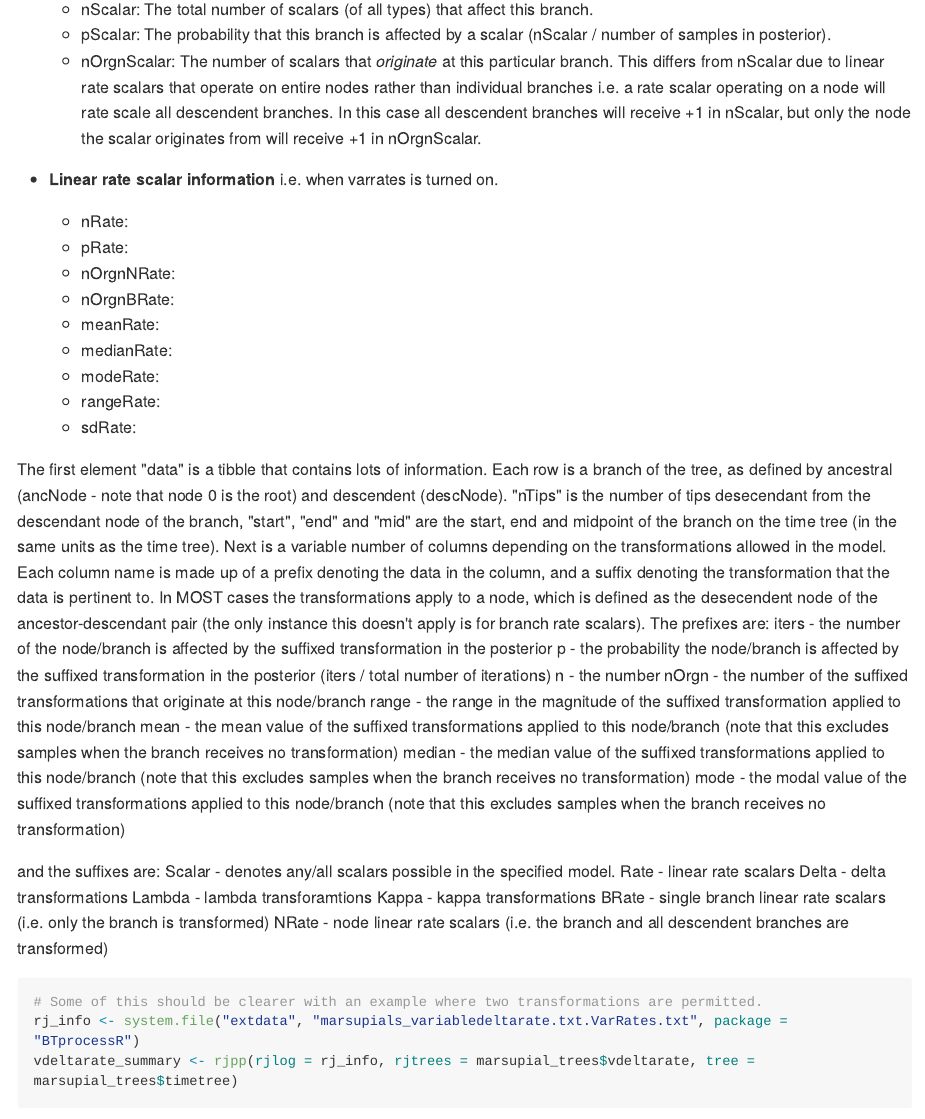
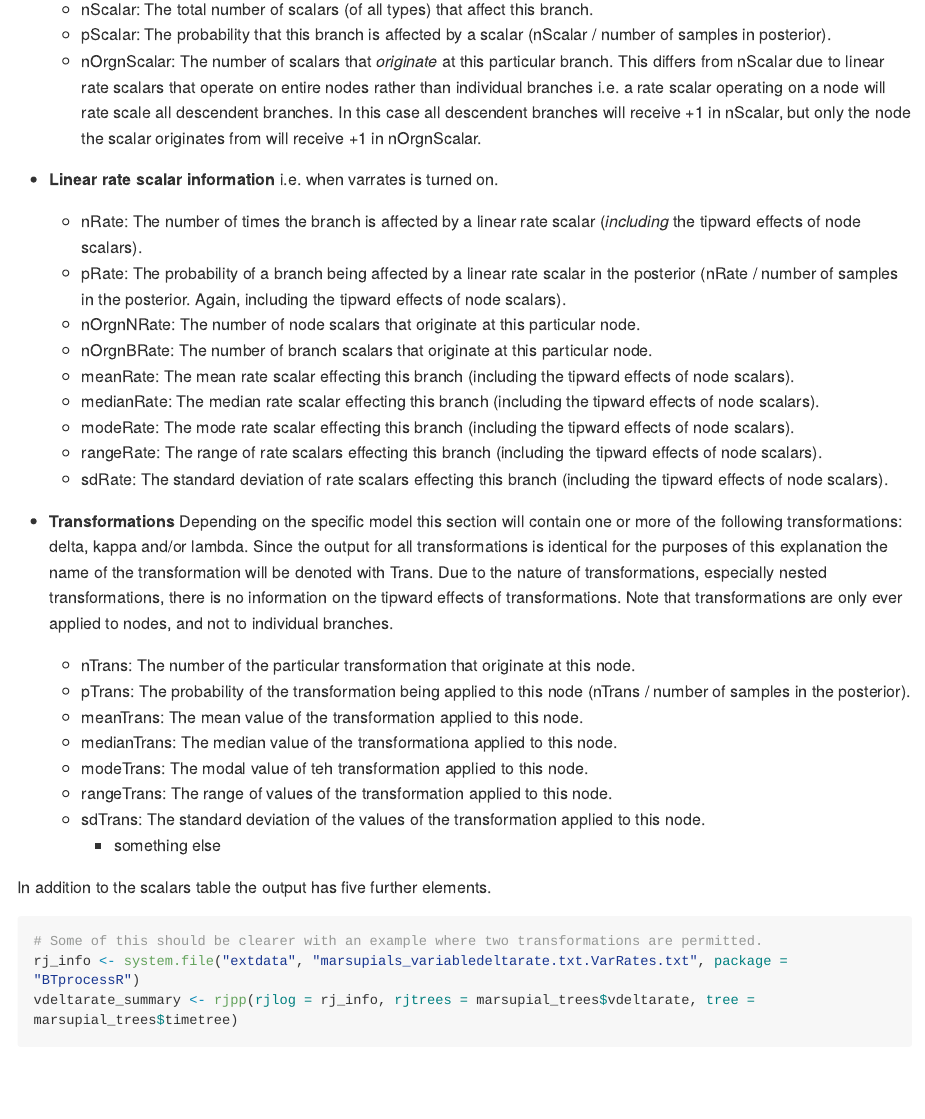
Before and after one commit to hferg/BTprocessR, an R Markdown document (README.Rmd): the page in a window 1100 px wide, from 11540 px down. The pictures show the output file README.md that the author committed with the source, drawn offline in the style of GitHub; long lines of code are wrapped.

Commit message:
checking readme

````diff
--- a/README.Rmd
+++ b/README.Rmd
@@ -144,35 +144,27 @@ Most of the important information is returned in the first element of the output
   + nOrgnScalar: The number of scalars that _originate_ at this particular branch. This differs from nScalar due to linear rate scalars that operate on entire nodes rather than individual branches i.e. a rate scalar operating on a node will rate scale all descendent branches. In this case all descendent branches will receive +1 in nScalar, but only the node the scalar originates from will receive +1 in nOrgnScalar.
 
 * **Linear rate scalar information** i.e. when varrates is turned on.
-  + nRate:
-  + pRate:
-  + nOrgnNRate:
-  + nOrgnBRate:
-  + meanRate:
-  + medianRate:
-  + modeRate:
-  + rangeRate:
-  + sdRate:
+  + nRate: The number of times the branch is affected by a linear rate scalar (_including_ the tipward effects of node scalars).
+  + pRate: The probability of a branch being affected by a linear rate scalar in the posterior (nRate / number of samples in the posterior. Again, including the tipward effects of node scalars).
+  + nOrgnNRate: The number of node scalars that originate at this particular node.
+  + nOrgnBRate: The number of branch scalars that originate at this particular node.
+  + meanRate: The mean rate scalar effecting this branch (including the tipward effects of node scalars).
+  + medianRate: The median rate scalar effecting this branch (including the tipward effects of node scalars).
+  + modeRate: The mode rate scalar effecting this branch (including the tipward effects of node scalars).
+  + rangeRate: The range of rate scalars effecting this branch (including the tipward effects of node scalars).
+  + sdRate: The standard deviation of rate scalars effecting this branch (including the tipward effects of node scalars).
 
-The first element "data" is a tibble that contains lots of information. Each row is a branch of the tree, as defined by ancestral (ancNode - note that node 0 is the root) and descendent (descNode). "nTips" is the number of tips desecendant from the descendant node of the branch, "start", "end" and "mid" are the start, end and midpoint of the branch on the time tree (in the same units as the time tree). Next is a variable number of columns depending on the transformations allowed in the model. Each column name is made up of a prefix denoting the data in the column, and a suffix denoting the transformation that the data is pertinent to. In MOST cases the transformations apply to a node, which is defined as the desecendent node of the ancestor-descendant pair (the only instance this doesn't apply is for branch rate scalars).
-The prefixes are:
-iters - the number of the node/branch is affected by the suffixed transformation in the posterior
-p - the probability the node/branch is affected by the suffixed transformation in the posterior (iters / total number of iterations)
-n - the number
-nOrgn - the number of the suffixed transformations that originate at this node/branch
-range - the range in the magnitude of the suffixed transformation applied to this node/branch
-mean - the mean value of the suffixed transformations applied to this node/branch (note that this excludes samples when the branch receives no transformation)
-median - the median value of the suffixed transformations applied to this node/branch (note that this excludes samples when the branch receives no transformation)
-mode - the modal value of the suffixed transformations applied to this node/branch (note that this excludes samples when the branch receives no transformation)
+* **Transformations** Depending on the specific model this section will contain one or more of the following transformations: delta, kappa and/or lambda. Since the output for all transformations is identical for the purposes of this explanation the name of the transformation will be denoted with Trans. Due to the nature of transformations, especially nested transformations, there is no information on the tipward effects of transformations. Note that transformations are only ever applied to nodes, and not to individual branches.
+  + nTrans: The number of the particular transformation that originate at this node.
+  + pTrans: The probability of the transformation being applied to this node (nTrans / number of samples in the posterior).
+  + meanTrans: The mean value of the transformation applied to this node.
+  + medianTrans: The median value of the transformationa applied to this node.
+  + modeTrans: The modal value of teh transformation applied to this node.
+  + rangeTrans: The range of values of the transformation applied to this node.
+  + sdTrans: The standard deviation of the values of the transformation applied to this node.
+    + something else
 
-and the suffixes are:
-Scalar - denotes any/all scalars possible in the specified model.
-Rate - linear rate scalars
-Delta - delta transformations
-Lambda - lambda transforamtions
-Kappa - kappa transformations
-BRate - single branch linear rate scalars (i.e. only the branch is transformed)
-NRate - node linear rate scalars (i.e. the branch and all descendent branches are transformed)
+In addition to the scalars table the output has five further elements.
 
 ```{r rjpp_twomods}
 # Some of this should be clearer with an example where two transformations are permitted.
````
Also changed, not shown: R/rjpp.R (+6 -10 lines), README.md.
